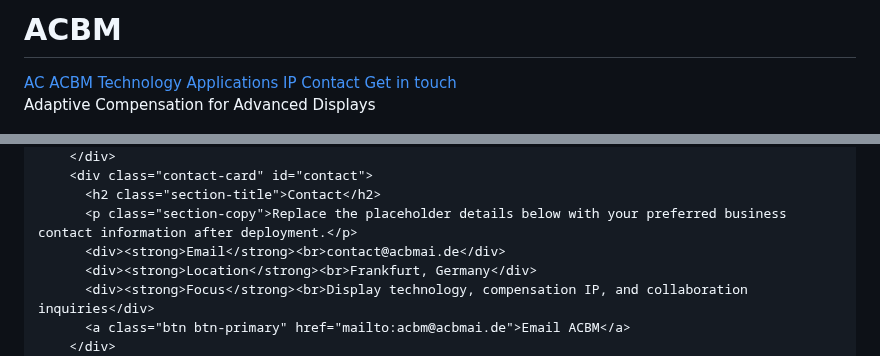
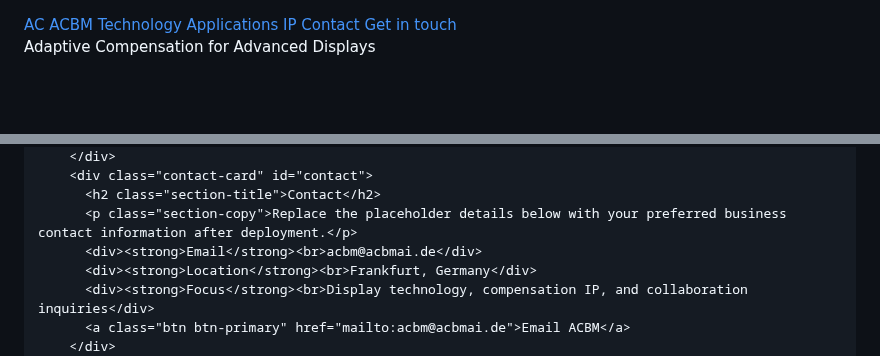
Before and after one commit to taesani/ACBM, a Markdown page: README.md, 2 parts joined by grey strips. Drawn GitHub-style; blank space fills up the shorter version.

Commit message:
Change contact email to acbm@acbmai.de
Updated contact email address in the README.

```diff
--- a/README.md
+++ b/README.md
@@ -1,4 +1,3 @@
-# ACBM
 <html lang="en" data-theme="light">
 <head>
   <meta charset="utf-8">
@@ -204,7 +203,7 @@
         <div class="contact-card" id="contact">
           <h2 class="section-title">Contact</h2>
           <p class="section-copy">Replace the placeholder details below with your preferred business contact information after deployment.</p>
-          <div><strong>Email</strong><br>contact@acbmai.de</div>
+          <div><strong>Email</strong><br>acbm@acbmai.de</div>
           <div><strong>Location</strong><br>Frankfurt, Germany</div>
           <div><strong>Focus</strong><br>Display technology, compensation IP, and collaboration inquiries</div>
           <a class="btn btn-primary" href="mailto:acbm@acbmai.de">Email ACBM</a>
```
